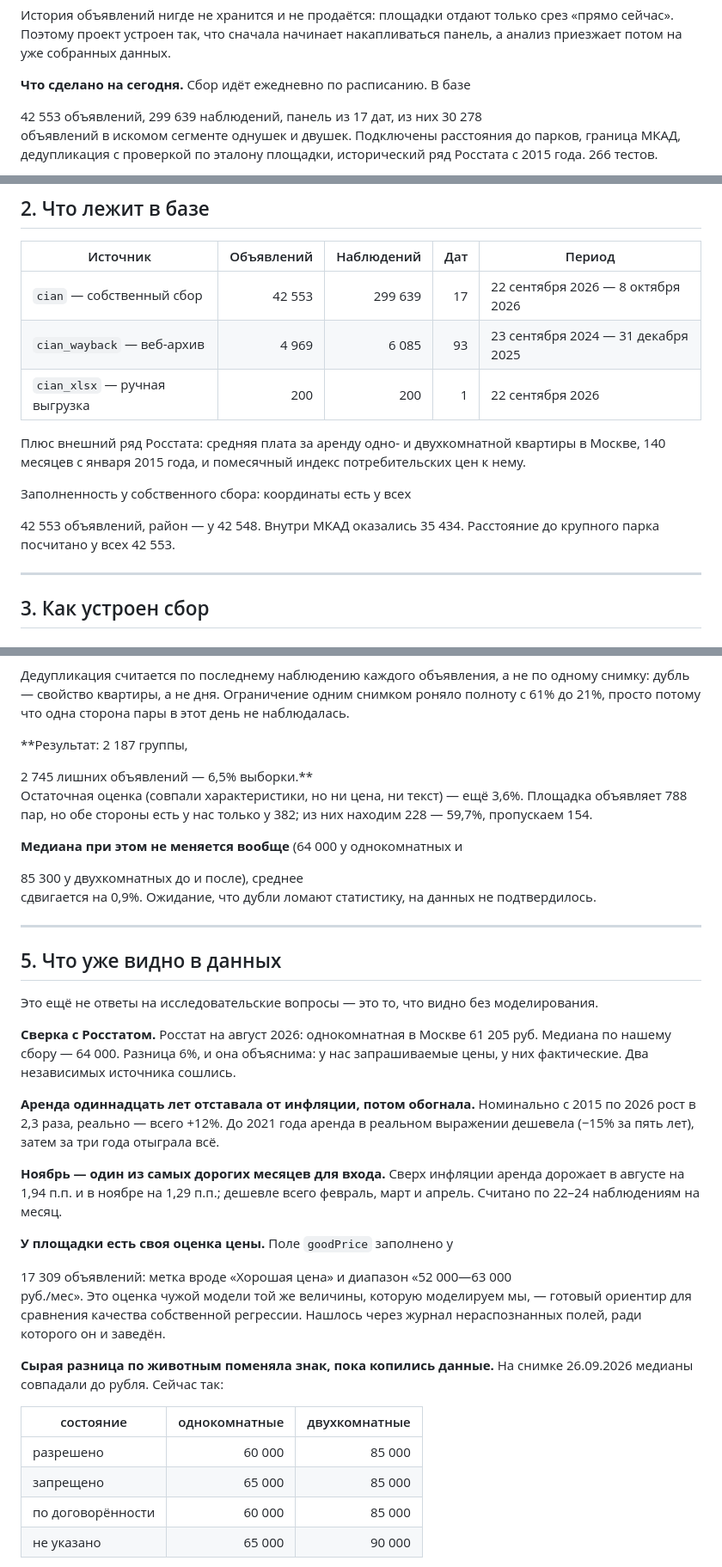
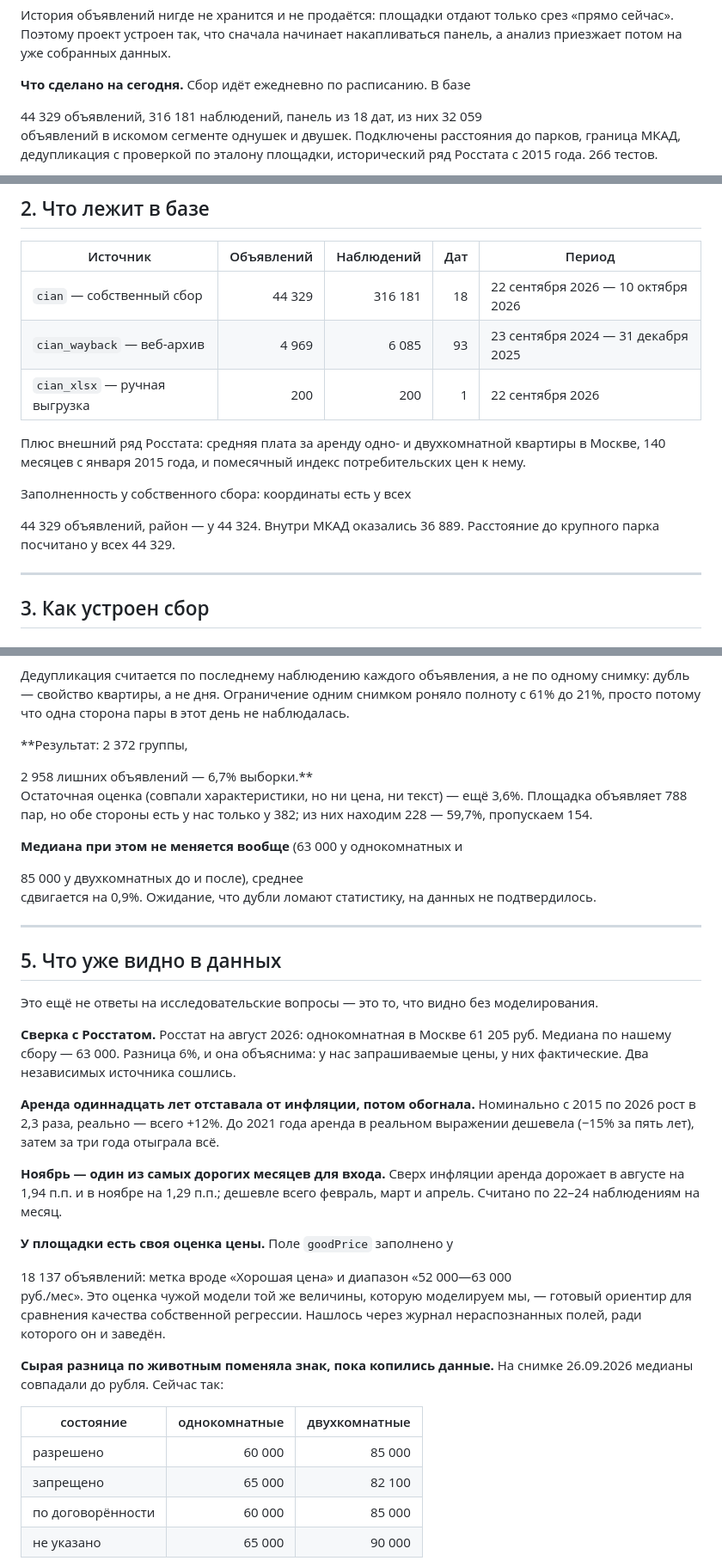
Before and after one commit to nata2627/msk-rent-market, a Markdown page: README.md, 3 parts joined by grey strips. Shown at 86% size. Rendered like a GitHub page.

Commit message:
Числа панели за 10.10.2026

```diff
--- a/README.md
+++ b/README.md
@@ -14,9 +14,9 @@
 накапливаться панель, а анализ приезжает потом на уже собранных данных.
 
 **Что сделано на сегодня.** Сбор идёт ежедневно по расписанию. В базе
-<!--n:offers-->42 553<!--/n--> объявлений,
-<!--n:observations-->299 639<!--/n--> наблюдений, панель из
-<!--n:dates-->17<!--/n--> дат, из них <!--n:segment-->30 278<!--/n-->
+<!--n:offers-->44 329<!--/n--> объявлений,
+<!--n:observations-->316 181<!--/n--> наблюдений, панель из
+<!--n:dates-->18<!--/n--> дат, из них <!--n:segment-->32 059<!--/n-->
 объявлений в искомом сегменте однушек и двушек. Подключены расстояния до
 парков, граница МКАД, дедупликация с проверкой по эталону площадки,
 исторический ряд Росстата с 2015 года. <!--n:tests-->266<!--/n--> тестов.
@@ -73,7 +73,7 @@
 <!--n:sources_table-->
 | Источник | Объявлений | Наблюдений | Дат | Период |
 |---|---:|---:|---:|---|
-| `cian` — собственный сбор | 42 553 | 299 639 | 17 | 22 сентября 2026 — 8 октября 2026 |
+| `cian` — собственный сбор | 44 329 | 316 181 | 18 | 22 сентября 2026 — 10 октября 2026 |
 | `cian_wayback` — веб-архив | 4 969 | 6 085 | 93 | 23 сентября 2024 — 31 декабря 2025 |
 | `cian_xlsx` — ручная выгрузка | 200 | 200 | 1 | 22 сентября 2026 |
 <!--/n-->
@@ -83,10 +83,10 @@
 потребительских цен к нему.
 
 Заполненность у собственного сбора: координаты есть у всех
-<!--n:fill_coords-->42 553<!--/n--> объявлений, район — у
-<!--n:fill_district-->42 548<!--/n-->. Внутри МКАД оказались
-<!--n:inside_mkad-->35 434<!--/n-->. Расстояние до крупного парка
-<!--n:park_fill_note-->посчитано у всех 42 553<!--/n-->.
+<!--n:fill_coords-->44 329<!--/n--> объявлений, район — у
+<!--n:fill_district-->44 324<!--/n-->. Внутри МКАД оказались
+<!--n:inside_mkad-->36 889<!--/n-->. Расстояние до крупного парка
+<!--n:park_fill_note-->посчитано у всех 44 329<!--/n-->.
 
 ---
 
@@ -326,16 +326,16 @@ OpenStreetMap метит тегом `leisure=park` и Измайловский
 снимком роняло полноту с 61% до 21%, просто потому что одна сторона пары
 в этот день не наблюдалась.
 
-**Результат: <!--n:dup_groups-->2 187<!--/n--> группы,
-<!--n:dup_extra-->2 745<!--/n--> лишних объявлений —
-<!--n:dup_share-->6,5%<!--/n--> выборки.**
+**Результат: <!--n:dup_groups-->2 372<!--/n--> группы,
+<!--n:dup_extra-->2 958<!--/n--> лишних объявлений —
+<!--n:dup_share-->6,7%<!--/n--> выборки.**
 Остаточная оценка (совпали характеристики, но ни цена, ни текст) — ещё
 3,6%. Площадка объявляет 788 пар, но обе стороны есть у нас только у 382;
 из них находим 228 — 59,7%, пропускаем 154.
 
 **Медиана при этом не меняется вообще**
-(<!--n:median_1-->64 000<!--/n--> у однокомнатных и
-<!--n:median_2-->85 300<!--/n--> у двухкомнатных до и после), среднее
+(<!--n:median_1-->63 000<!--/n--> у однокомнатных и
+<!--n:median_2-->85 000<!--/n--> у двухкомнатных до и после), среднее
 сдвигается на 0,9%. Ожидание, что дубли ломают статистику, на данных не
 подтвердилось.
 
@@ -347,7 +347,7 @@ OpenStreetMap метит тегом `leisure=park` и Измайловский
 без моделирования.
 
 **Сверка с Росстатом.** Росстат на август 2026: однокомнатная в Москве
-61 205 руб. Медиана по нашему сбору — <!--n:median_1-->64 000<!--/n-->.
+61 205 руб. Медиана по нашему сбору — <!--n:median_1-->63 000<!--/n-->.
 Разница 6%, и она объяснима: у нас запрашиваемые цены, у них
 фактические. Два независимых источника сошлись.
 
@@ -361,7 +361,7 @@ OpenStreetMap метит тегом `leisure=park` и Измайловский
 всего февраль, март и апрель. Считано по 22–24 наблюдениям на месяц.
 
 **У площадки есть своя оценка цены.** Поле `goodPrice` заполнено у
-<!--n:good_price-->17 309<!--/n--> объявлений: метка вроде «Хорошая цена» и диапазон «52 000—63 000
+<!--n:good_price-->18 137<!--/n--> объявлений: метка вроде «Хорошая цена» и диапазон «52 000—63 000
 руб./мес». Это оценка чужой модели той же величины, которую моделируем
 мы, — готовый ориентир для сравнения качества собственной регрессии.
 Нашлось через журнал нераспознанных полей, ради которого он и заведён.
@@ -373,7 +373,7 @@ OpenStreetMap метит тегом `leisure=park` и Измайловский
 | состояние | однокомнатные | двухкомнатные |
 |---|---:|---:|
 | разрешено | 60 000 | 85 000 |
-| запрещено | 65 000 | 85 000 |
+| запрещено | 65 000 | 82 100 |
 | по договорённости | 60 000 | 85 000 |
 | не указано | 65 000 | 90 000 |
 <!--/n-->
```
Also changed, not shown: other parts of README.md (+2 -2 lines).
